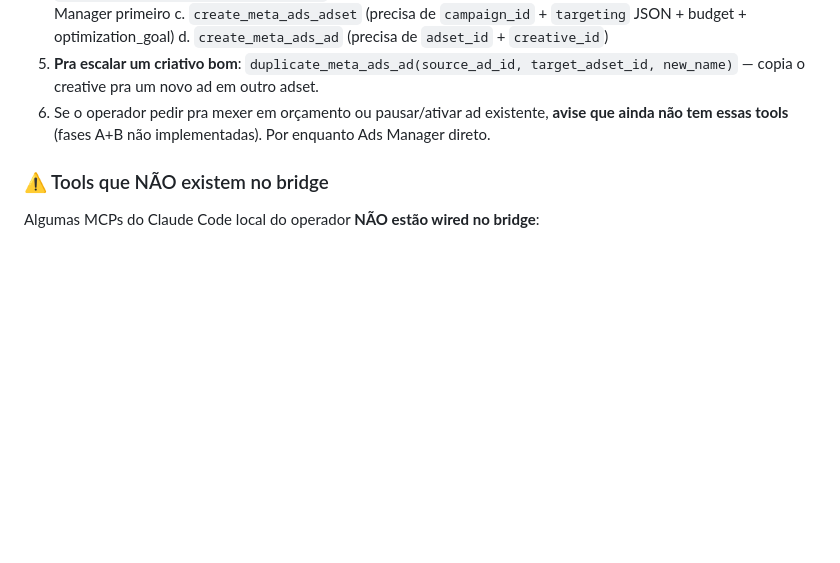
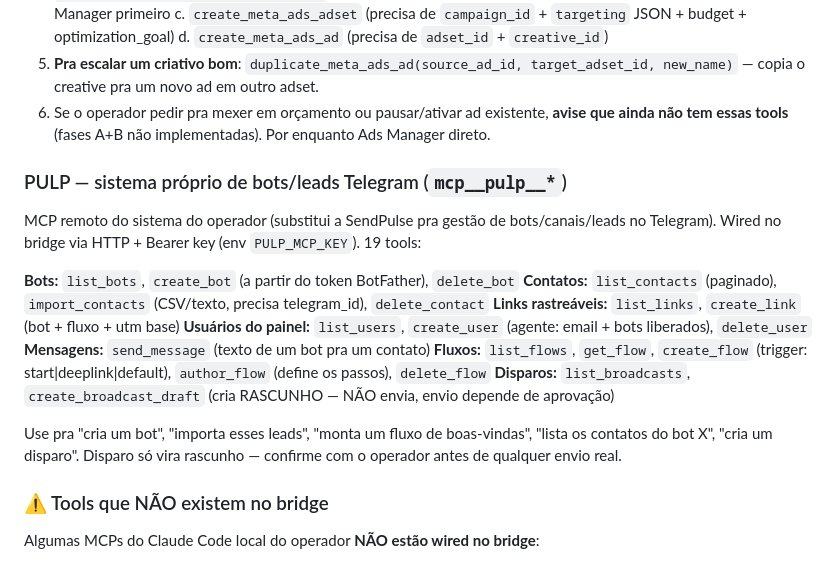
Before and after one commit to eneascruzmkt-lab/SEND-X, a Markdown page: CLAUDE.md, the part around the change. GitHub-like rendering; blank space fills up the shorter version.

Commit message:
docs(claude-md): documenta tools mcp__pulp__* (sistema próprio Telegram do operador)

```diff
--- a/CLAUDE.md
+++ b/CLAUDE.md
@@ -195,6 +195,19 @@ Carregadas dinamicamente do SEND-X `/api/tools/list` no startup. Atualmente ~37
 5. **Pra escalar um criativo bom**: `duplicate_meta_ads_ad(source_ad_id, target_adset_id, new_name)` — copia o creative pra um novo ad em outro adset.
 6. Se o operador pedir pra mexer em orçamento ou pausar/ativar ad existente, **avise que ainda não tem essas tools** (fases A+B não implementadas). Por enquanto Ads Manager direto.
 
+### PULP — sistema próprio de bots/leads Telegram (`mcp__pulp__*`)
+MCP remoto do sistema do operador (substitui a SendPulse pra gestão de bots/canais/leads no Telegram). Wired no bridge via HTTP + Bearer key (env `PULP_MCP_KEY`). 19 tools:
+
+**Bots:** `list_bots`, `create_bot` (a partir do token BotFather), `delete_bot`
+**Contatos:** `list_contacts` (paginado), `import_contacts` (CSV/texto, precisa telegram_id), `delete_contact`
+**Links rastreáveis:** `list_links`, `create_link` (bot + fluxo + utm base)
+**Usuários do painel:** `list_users`, `create_user` (agente: email + bots liberados), `delete_user`
+**Mensagens:** `send_message` (texto de um bot pra um contato)
+**Fluxos:** `list_flows`, `get_flow`, `create_flow` (trigger: start|deeplink|default), `author_flow` (define os passos), `delete_flow`
+**Disparos:** `list_broadcasts`, `create_broadcast_draft` (cria RASCUNHO — NÃO envia, envio depende de aprovação)
+
+Use pra "cria um bot", "importa esses leads", "monta um fluxo de boas-vindas", "lista os contatos do bot X", "cria um disparo". Disparo só vira rascunho — confirme com o operador antes de qualquer envio real.
+
 ### ⚠️ Tools que NÃO existem no bridge
 Algumas MCPs do Claude Code local do operador **NÃO estão wired no bridge**:
 - `mcp__claude_ai_Meta_MCP__*` — NÃO disponível. Use as `mcp__bridge__get_meta_ads_*` acima.
```
